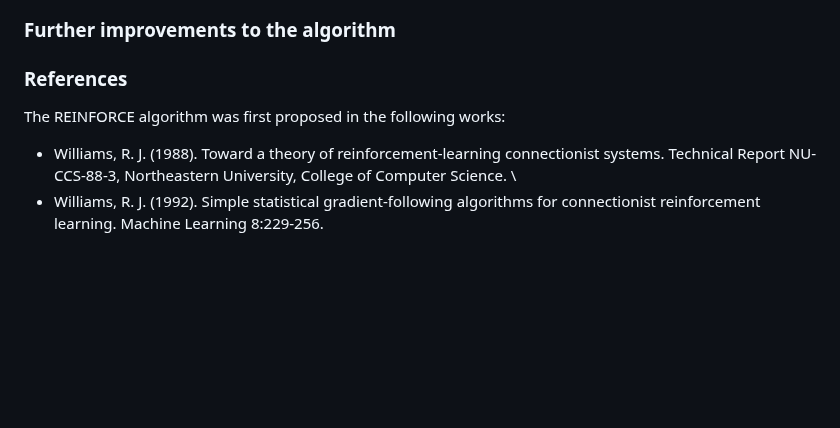
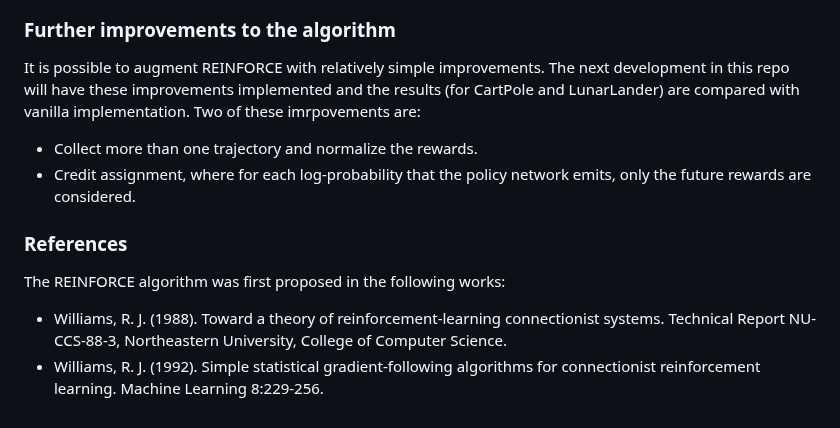
Before and after one commit to syadegari/rl_projects, a Markdown page: reinforce/README.md, the part around the change. GitHub-like rendering; blank space fills up the shorter version.

```diff
--- a/reinforce/README.md
+++ b/reinforce/README.md
@@ -111,10 +111,14 @@ The following shows the score of training for the `CartPole-v1` environment. All
 </div>
 
 ### Further improvements to the algorithm
+It is possible to augment REINFORCE with relatively simple improvements. The next development in this repo will have these improvements implemented and the results (for CartPole and LunarLander) are compared with vanilla implementation. Two of these imrpovements are:
+- Collect more than one trajectory and normalize the rewards.
+- Credit assignment, where for each log-probability that the policy network emits, only the future rewards are considered.
+
 
 ### References
 The REINFORCE algorithm was first proposed in the following works:
 - Williams, R. J. (1988). Toward a theory of reinforcement-learning connectionist systems.
-Technical Report NU-CCS-88-3, Northeastern University, College of Computer Science. \
+Technical Report NU-CCS-88-3, Northeastern University, College of Computer Science.
 - Williams, R. J. (1992). Simple statistical gradient-following algorithms for connectionist
 reinforcement learning. Machine Learning 8:229-256.
```
